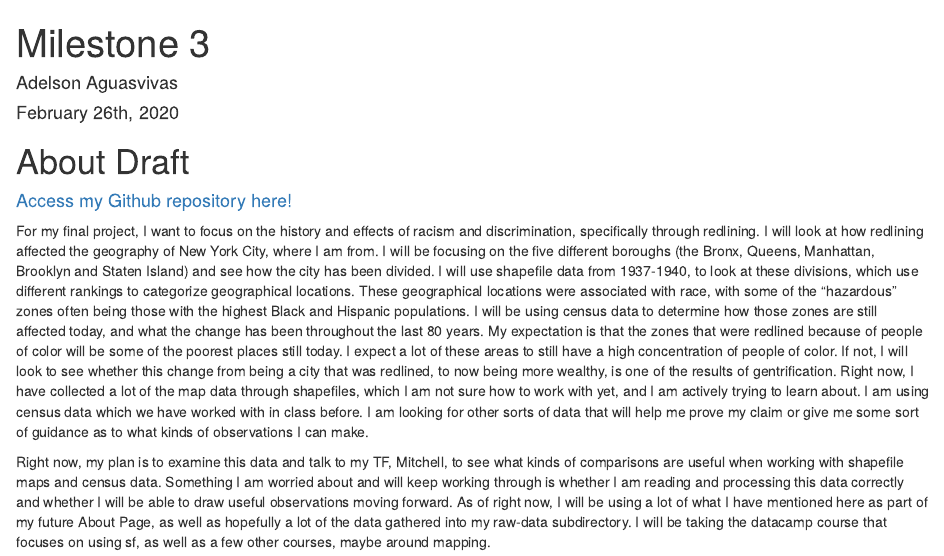
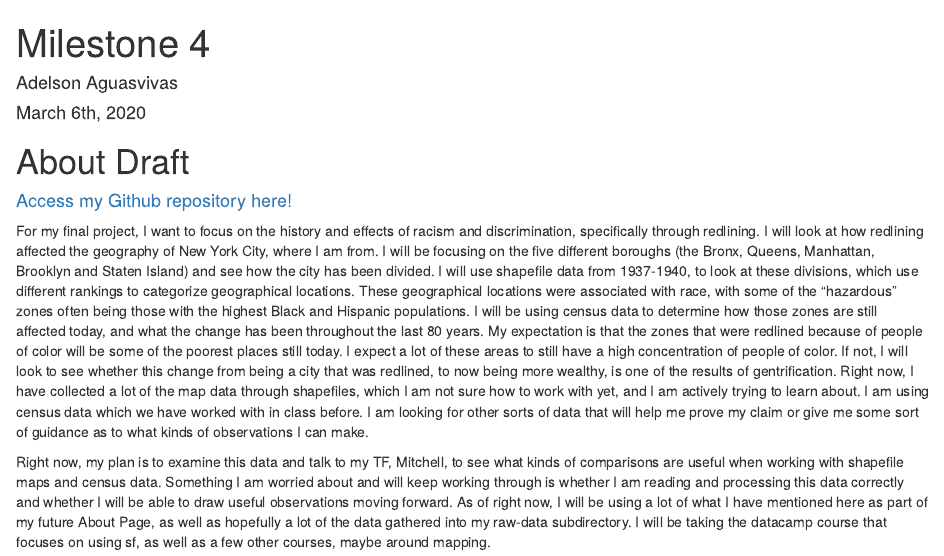
Before and after one commit to aaguasvivas/effects_of_redlining_NYC, an R Markdown document (about.Rmd): the page in a window 1100 px wide, from its top. Rendered offline with R 4.5, knitr and Pandoc, with nearby package versions; column names are cleaned by a stand-in for the janitor package.

Commit message:
Duplicating Milestone 3, to expand on it

```diff
--- a/about.Rmd
+++ b/about.Rmd
@@ -1,7 +1,7 @@
 ---
-title: "Milestone 3"
+title: "Milestone 4"
 author: "Adelson Aguasvivas"
-date: "February 26th, 2020"
+date: "March 6th, 2020"
 output: html_document
 ---
 
@@ -17,7 +17,7 @@ library(rgdal)
 
 # About Draft
 
-#### [Access my Github repository here!](https://github.com/aaguasvivas/MS_3)
+#### [Access my Github repository here!](https://github.com/aaguasvivas/MS_4)
 
 For my final project, I want to focus on the history and effects of racism and
 discrimination, specifically through redlining. I will look at how redlining
```
Also changed, not shown: about.html, 1 other file.
